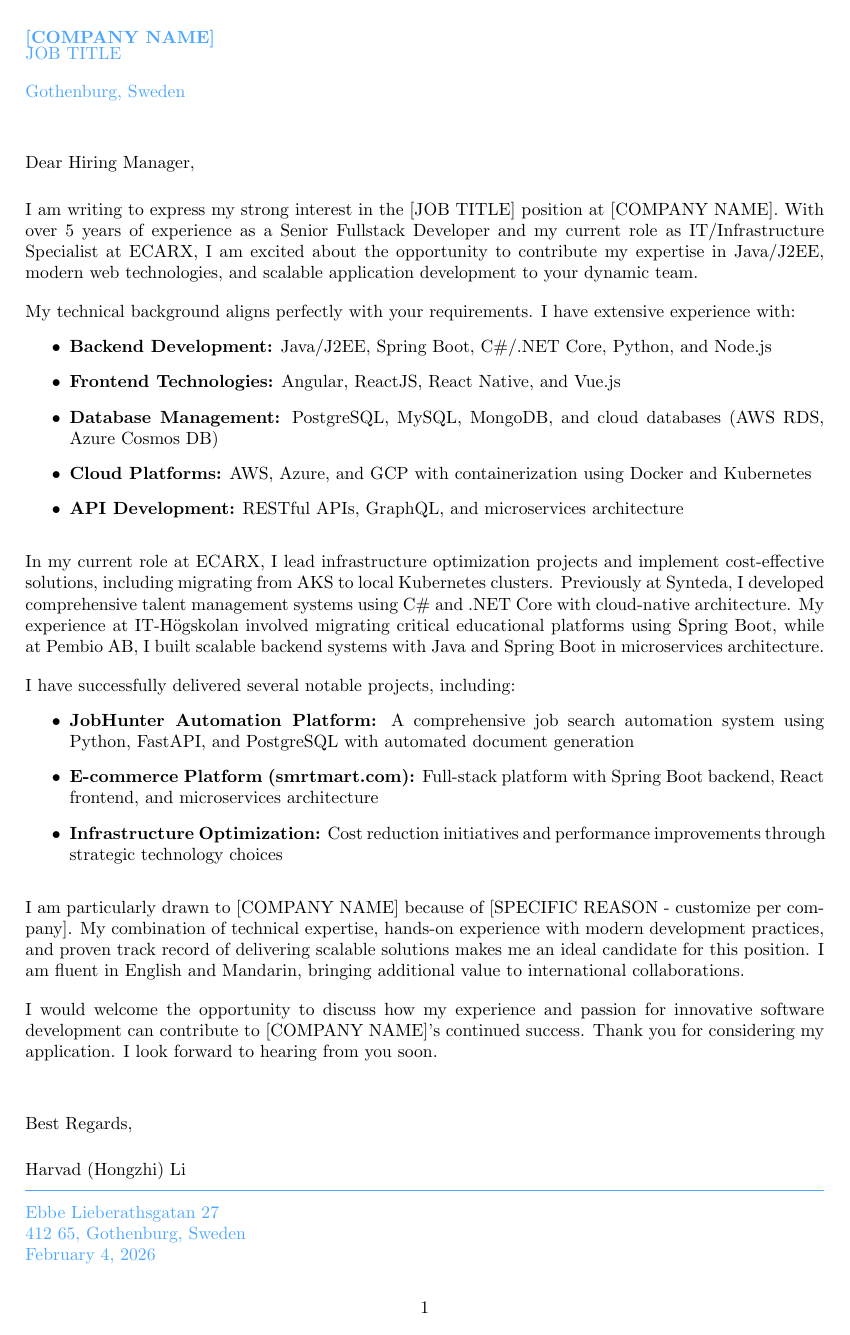
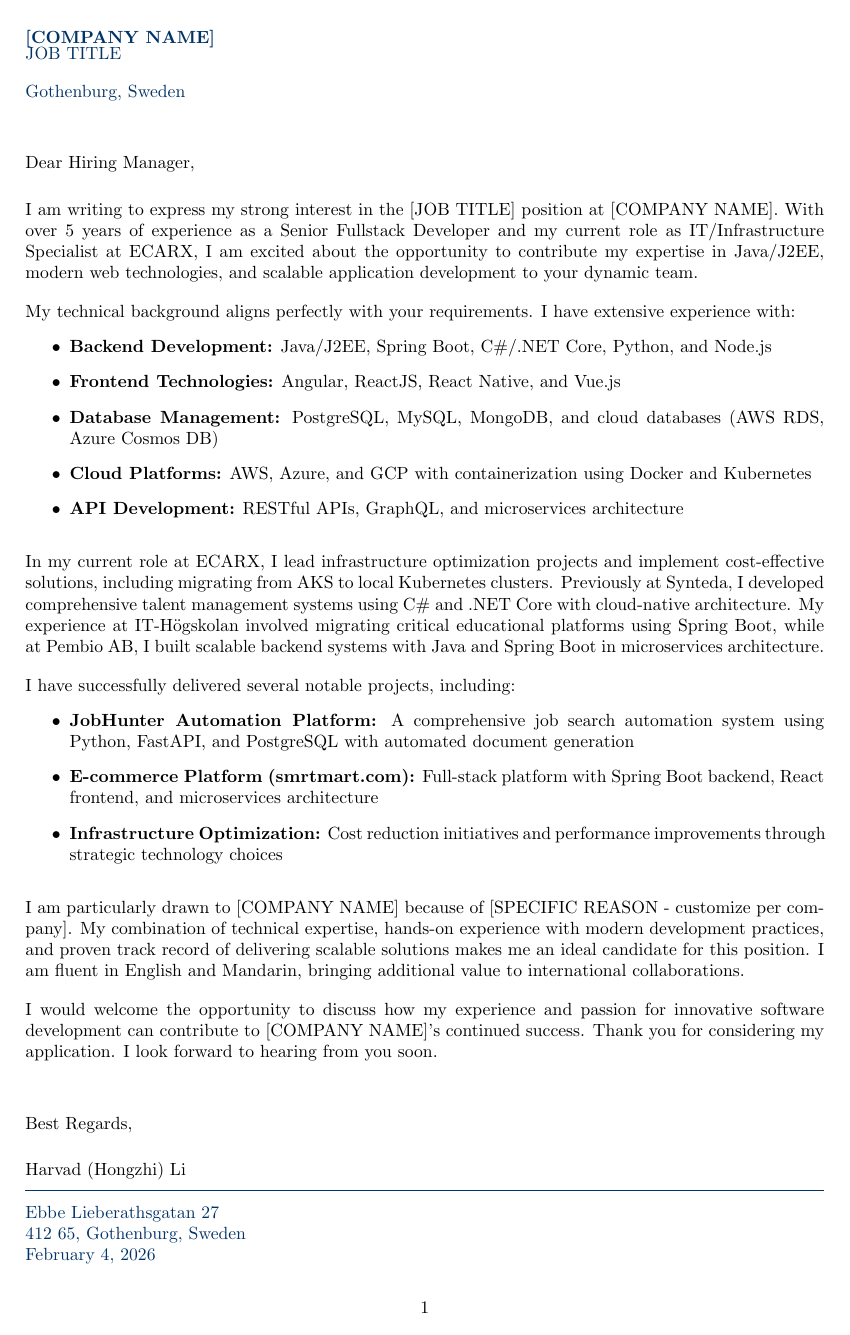
Before and after one commit to bluehawana/JobHunter-Python-TypeScript-GmailRestAPI, a LaTeX document (backend/latex_sources/cover_letter_hongzhi_li_template.tex): the whole page. Compiled offline with pdfLaTeX.

Commit message:
Set CL to match CV color (RGB 0,51,102)

```diff
--- a/backend/latex_sources/cover_letter_hongzhi_li_template.tex
+++ b/backend/latex_sources/cover_letter_hongzhi_li_template.tex
@@ -6,7 +6,7 @@
 
 \geometry{margin=1in}
 \setlength{\parindent}{0pt}
-\definecolor{darkblue}{RGB}{77, 166, 255}
+\definecolor{darkblue}{RGB}{0,51,102}
 \hypersetup{colorlinks=true, linkcolor=darkblue, urlcolor=darkblue}
 
 \begin{document}
```
